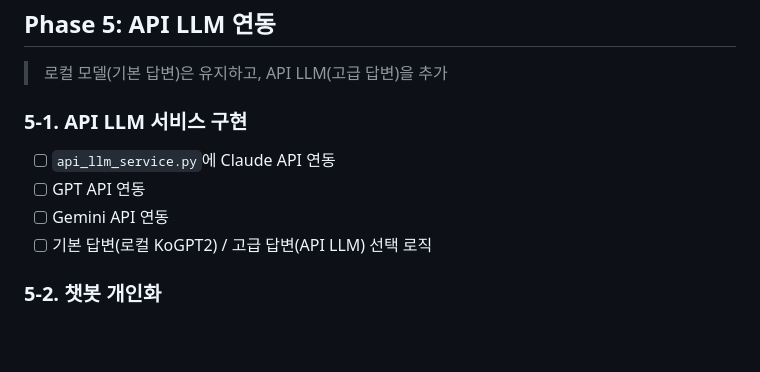
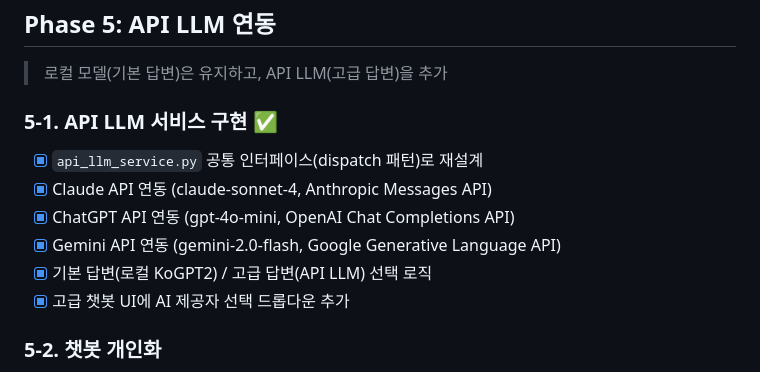
Before and after one commit to oofy-sotry/portfolio, a Markdown page: docs/REFACTORING_PLAN.md, the part around the change. GitHub-like rendering; blank space fills up the shorter version.

Commit message:
Phase 5-1 API LLM 서비스 구현 완료 체크 업데이트
Co-Authored-By: Claude Opus 4.6 (1M context) <noreply@anthropic.com>

```diff
--- a/docs/REFACTORING_PLAN.md
+++ b/docs/REFACTORING_PLAN.md
@@ -105,11 +105,13 @@
 
 > 로컬 모델(기본 답변)은 유지하고, API LLM(고급 답변)을 추가
 
-### 5-1. API LLM 서비스 구현
-- [ ] `api_llm_service.py`에 Claude API 연동
-- [ ] GPT API 연동
-- [ ] Gemini API 연동
-- [ ] 기본 답변(로컬 KoGPT2) / 고급 답변(API LLM) 선택 로직
+### 5-1. API LLM 서비스 구현 ✅
+- [x] `api_llm_service.py` 공통 인터페이스(dispatch 패턴)로 재설계
+- [x] Claude API 연동 (claude-sonnet-4, Anthropic Messages API)
+- [x] ChatGPT API 연동 (gpt-4o-mini, OpenAI Chat Completions API)
+- [x] Gemini API 연동 (gemini-2.0-flash, Google Generative Language API)
+- [x] 기본 답변(로컬 KoGPT2) / 고급 답변(API LLM) 선택 로직
+- [x] 고급 챗봇 UI에 AI 제공자 선택 드롭다운 추가
 
 ### 5-2. 챗봇 개인화
 - [ ] 챗봇 라우트에 `@login_required` 추가
```
